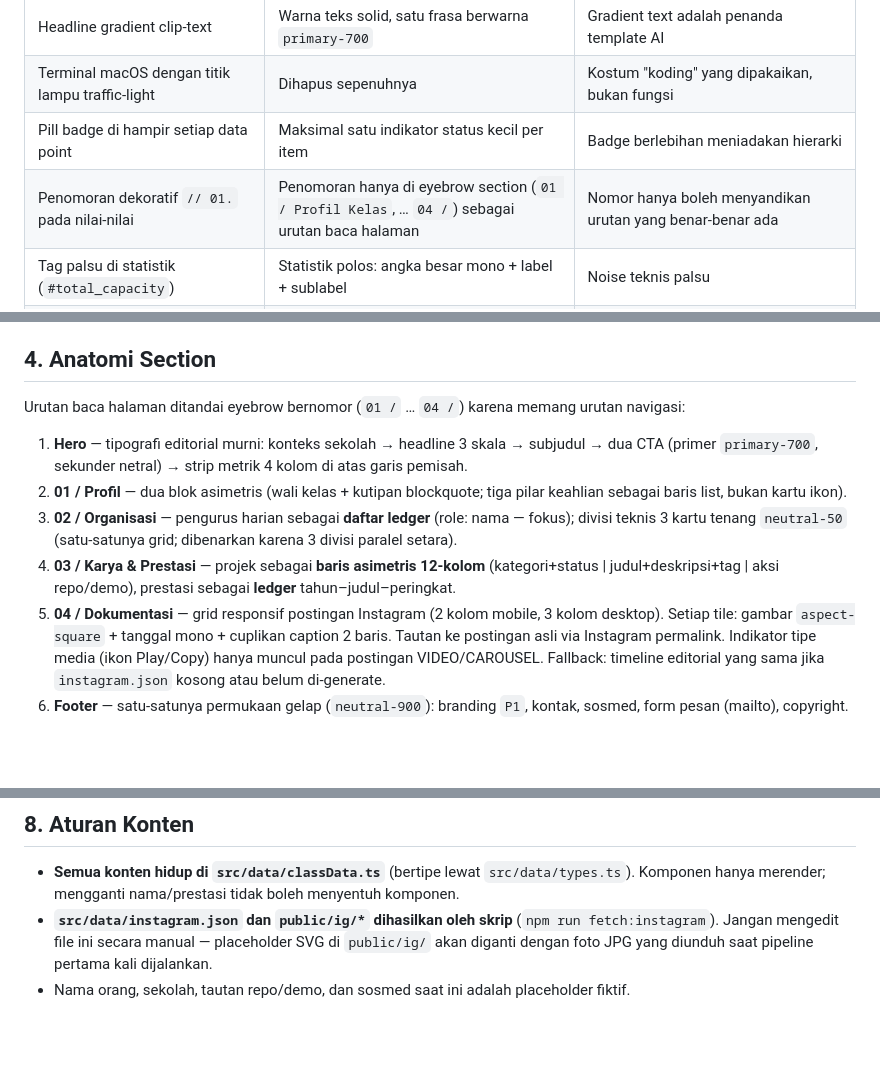
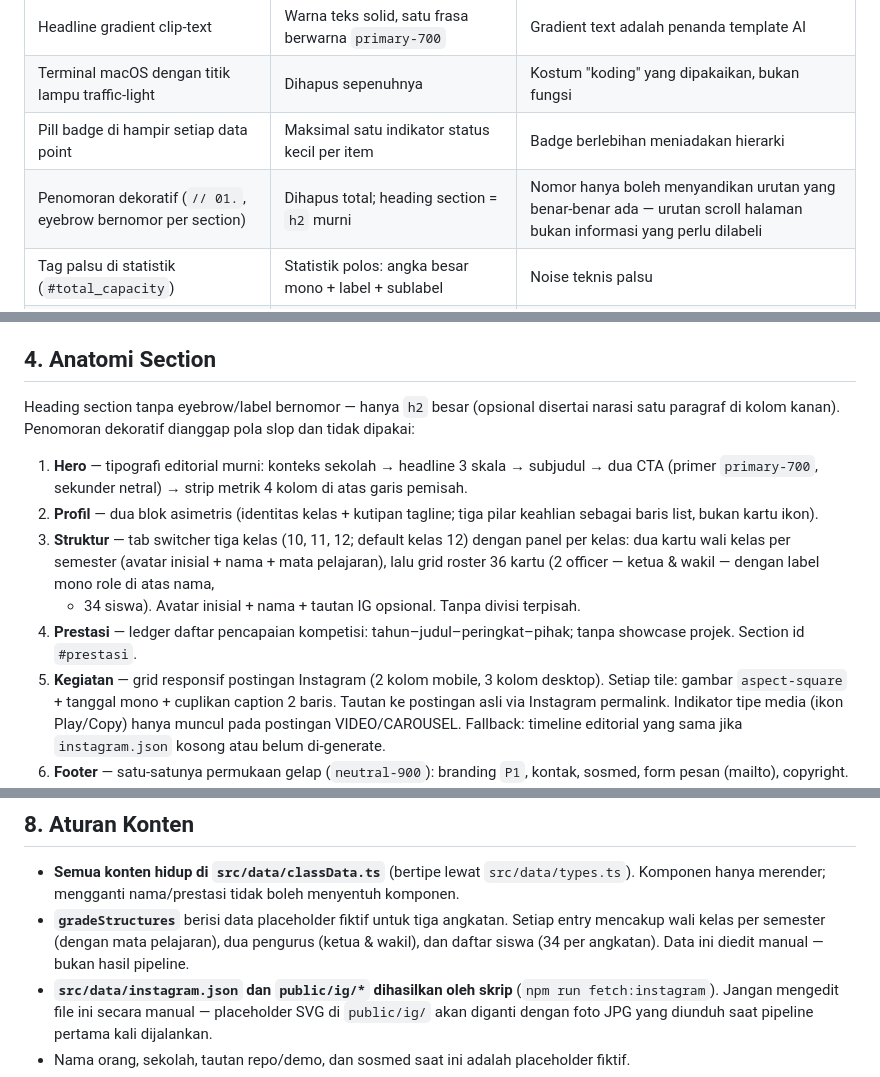
Before and after one commit to cnp-plus/pplg, a Markdown page: DESIGN.md, 3 parts joined by grey strips. GitHub-like rendering; blank space fills up the shorter version.

Commit message:
docs(design): selaraskan anatomi section & aturan data terbaru

```diff
--- a/DESIGN.md
+++ b/DESIGN.md
@@ -32,7 +32,7 @@ berangkat dari subjek: **kelas SMK jurusan rekayasa perangkat lunak & gim**.
 | Headline gradient clip-text | Warna teks solid, satu frasa berwarna `primary-700` | Gradient text adalah penanda template AI |
 | Terminal macOS dengan titik lampu traffic-light | Dihapus sepenuhnya | Kostum "koding" yang dipakaikan, bukan fungsi |
 | Pill badge di hampir setiap data point | Maksimal satu indikator status kecil per item | Badge berlebihan meniadakan hierarki |
-| Penomoran dekoratif `// 01.` pada nilai-nilai | Penomoran hanya di eyebrow section (`01 / Profil Kelas`, … `04 /`) sebagai urutan baca halaman | Nomor hanya boleh menyandikan urutan yang benar-benar ada |
+| Penomoran dekoratif (`// 01.`, eyebrow bernomor per section) | Dihapus total; heading section = `h2` murni | Nomor hanya boleh menyandikan urutan yang benar-benar ada — urutan scroll halaman bukan informasi yang perlu dilabeli |
 | Tag palsu di statistik (`#total_capacity`) | Statistik polos: angka besar mono + label + sublabel | Noise teknis palsu |
 | Navbar gelap + badge versi `v2026.1` + ornamen `</>` | Navbar putih sticky, brand monogram `P1`, toggle tema | Chrome harus tenang agar konten menonjol |
 | Selang-seling section gelap/terang tanpa logika | Halaman terang konsisten (`white` ↔ `neutral-50`), footer gelap sebagai penutup | Kontras gelap-terang acak = dekorasi, bukan informasi |
@@ -98,18 +98,20 @@ Dimuat via Google Fonts `display=swap` di `index.html`.
 
 ## 4. Anatomi Section
 
-Urutan baca halaman ditandai eyebrow bernomor (`01 /` … `04 /`) karena memang urutan navigasi:
+Heading section tanpa eyebrow/label bernomor — hanya `h2` besar (opsional disertai narasi
+satu paragraf di kolom kanan). Penomoran dekoratif dianggap pola slop dan tidak dipakai:
 
 1. **Hero** — tipografi editorial murni: konteks sekolah → headline 3 skala → subjudul →
    dua CTA (primer `primary-700`, sekunder netral) → strip metrik 4 kolom di atas garis pemisah.
-2. **01 / Profil** — dua blok asimetris (wali kelas + kutipan blockquote; tiga pilar keahlian
+2. **Profil** — dua blok asimetris (identitas kelas + kutipan tagline; tiga pilar keahlian
    sebagai baris list, bukan kartu ikon).
-3. **02 / Organisasi** — pengurus harian sebagai **daftar ledger** (role: nama — fokus);
-   divisi teknis 3 kartu tenang `neutral-50` (satu-satunya grid; dibenarkan karena 3 divisi paralel setara).
-4. **03 / Karya & Prestasi** — projek sebagai **baris asimetris 12-kolom**
-   (kategori+status | judul+deskripsi+tag | aksi repo/demo), prestasi sebagai **ledger**
-   tahun–judul–peringkat.
-5. **04 / Dokumentasi** — grid responsif postingan Instagram (2 kolom mobile, 3 kolom desktop).
+3. **Struktur** — tab switcher tiga kelas (10, 11, 12; default kelas 12) dengan panel
+   per kelas: dua kartu wali kelas per semester (avatar inisial + nama + mata pelajaran),
+   lalu grid roster 36 kartu (2 officer — ketua & wakil — dengan label mono role di atas nama,
+   + 34 siswa). Avatar inisial + nama + tautan IG opsional. Tanpa divisi terpisah.
+4. **Prestasi** — ledger daftar pencapaian kompetisi: tahun–judul–peringkat–pihak;
+   tanpa showcase projek. Section id `#prestasi`.
+5. **Kegiatan** — grid responsif postingan Instagram (2 kolom mobile, 3 kolom desktop).
    Setiap tile: gambar `aspect-square` + tanggal mono + cuplikan caption 2 baris.
    Tautan ke postingan asli via Instagram permalink. Indikator tipe media (ikon Play/Copy)
    hanya muncul pada postingan VIDEO/CAROUSEL. Fallback: timeline editorial yang sama
@@ -170,6 +172,9 @@ Urutan baca halaman ditandai eyebrow bernomor (`01 /` … `04 /`) karena memang
 
 - **Semua konten hidup di `src/data/classData.ts`** (bertipe lewat `src/data/types.ts`).
   Komponen hanya merender; mengganti nama/prestasi tidak boleh menyentuh komponen.
+- **`gradeStructures`** berisi data placeholder fiktif untuk tiga angkatan. Setiap entry
+  mencakup wali kelas per semester (dengan mata pelajaran), dua pengurus (ketua & wakil),
+  dan daftar siswa (34 per angkatan). Data ini diedit manual — bukan hasil pipeline.
 - **`src/data/instagram.json` dan `public/ig/*` dihasilkan oleh skrip** (`npm run fetch:instagram`).
   Jangan mengedit file ini secara manual — placeholder SVG di `public/ig/` akan diganti
   dengan foto JPG yang diunduh saat pipeline pertama kali dijalankan.
```
